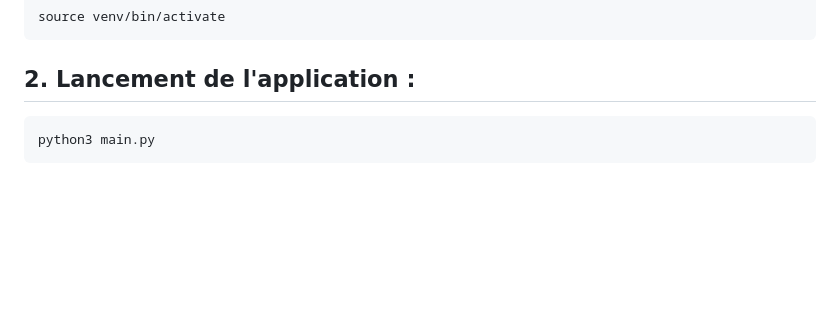
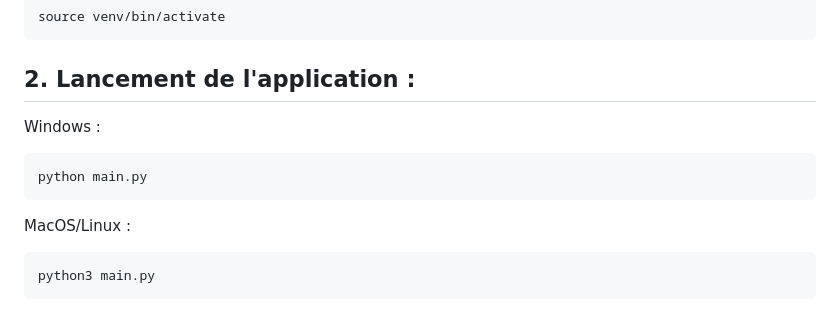
Before and after one commit to julesroy/e-sante, a Markdown page: README.md, the part around the change. Drawn GitHub-style; blank space fills up the shorter version.

Commit message:
Modif lancement sur Windows

````diff
--- a/README.md
+++ b/README.md
@@ -40,6 +40,13 @@ source venv/bin/activate
 ```
 
 ## 2. Lancement de l'application :
+
+Windows :
+```bash
+python main.py
+```
+
+MacOS/Linux :
 ```bash
 python3 main.py
 ```
````
